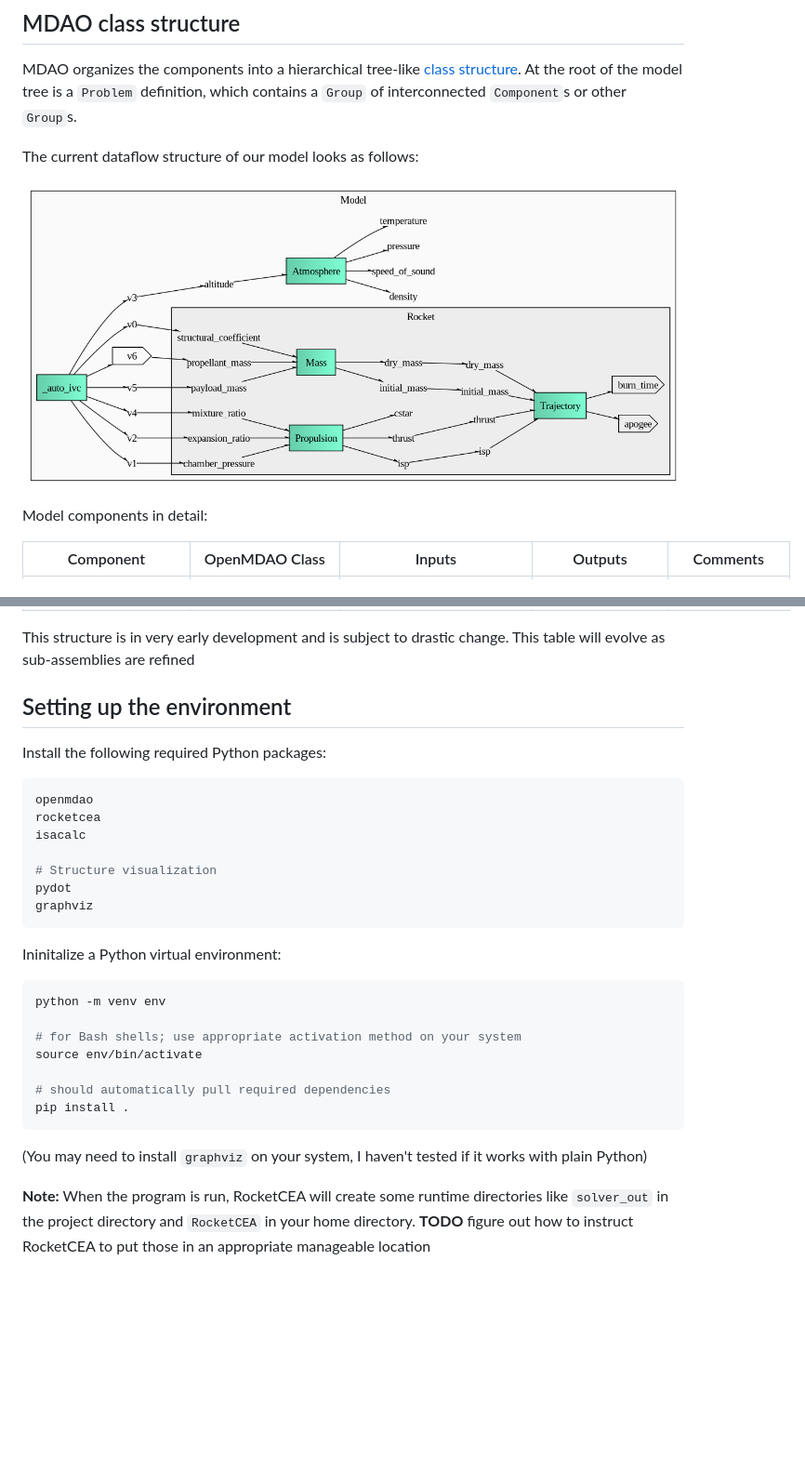
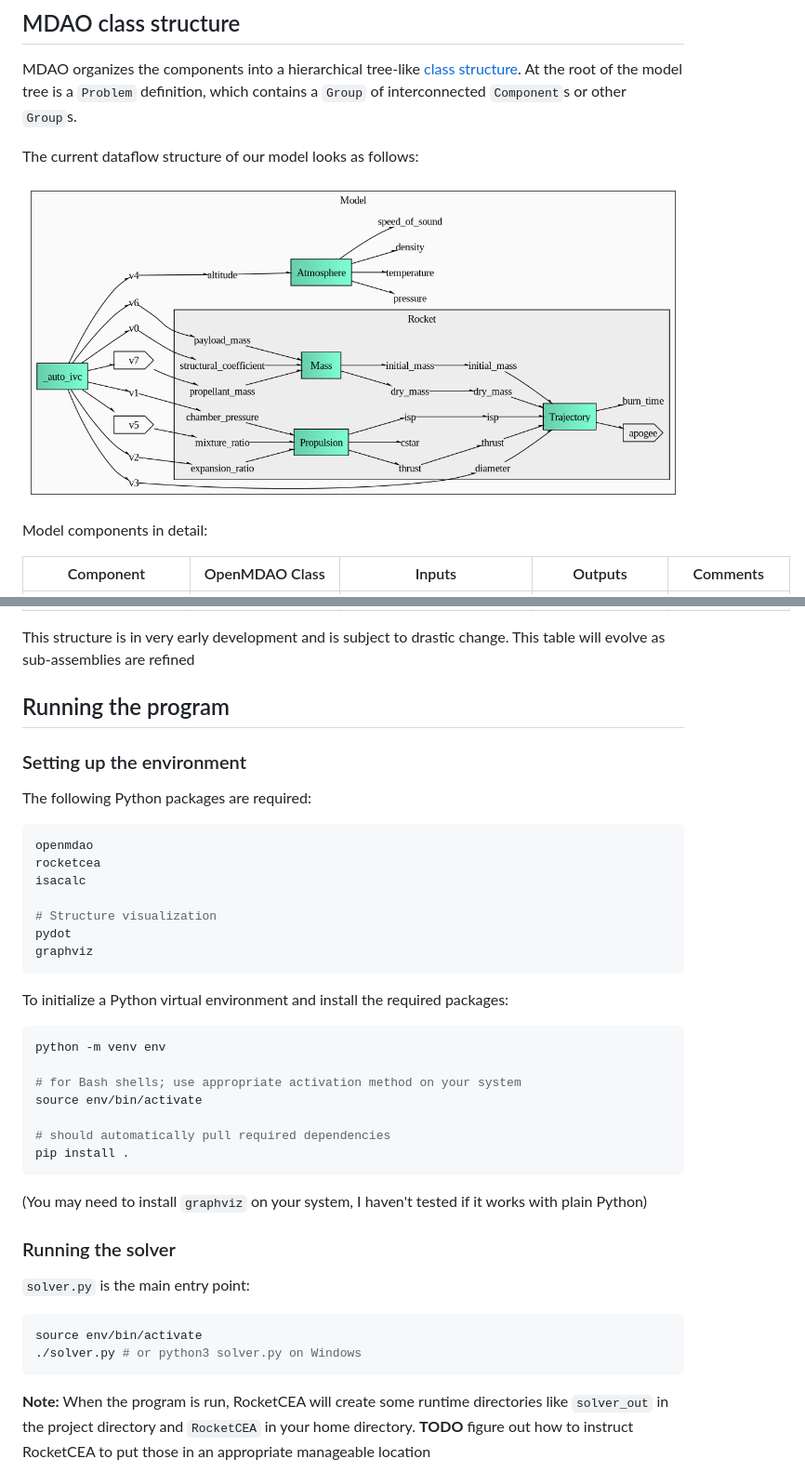
Before and after one commit to bears-space/bears_rocket_solver, a Markdown page: rocket-solver/README.md, 2 parts joined by grey strips. Shown at 93% size. Drawn GitHub-style; pictures changed too: rocket-solver/figures/dataflow.png; blank space fills up the shorter version.

````diff
--- a/rocket-solver/README.md
+++ b/rocket-solver/README.md
@@ -102,9 +102,11 @@ Model components in detail:
 This structure is in very early development and is subject to drastic
 change. This table will evolve as sub-assemblies are refined
 
-## Setting up the environment
+## Running the program
 
-Install the following required Python packages:
+### Setting up the environment
+
+The following Python packages are required:
 
 ```bash
 openmdao
@@ -116,7 +118,7 @@ pydot
 graphviz
 ```
 
-Ininitalize a Python virtual environment:
+To initialize a Python virtual environment and install the required packages:
 
 ```bash
 python -m venv env
@@ -130,6 +132,15 @@ pip install .
 
 (You may need to install `graphviz` on your system, I haven't tested if it works
 with plain Python)
+
+### Running the solver
+
+`solver.py` is the main entry point:
+
+```bash
+source env/bin/activate
+./solver.py # or python3 solver.py on Windows
+```
 
 <a name="rocketcea-note"></a>
 **Note:** When the program is run, RocketCEA will create some runtime
````
Also changed, not shown: other parts of rocket-solver/README.md (+1 -1 lines), rocket-solver/figures/cycle.png, 5 other files.
